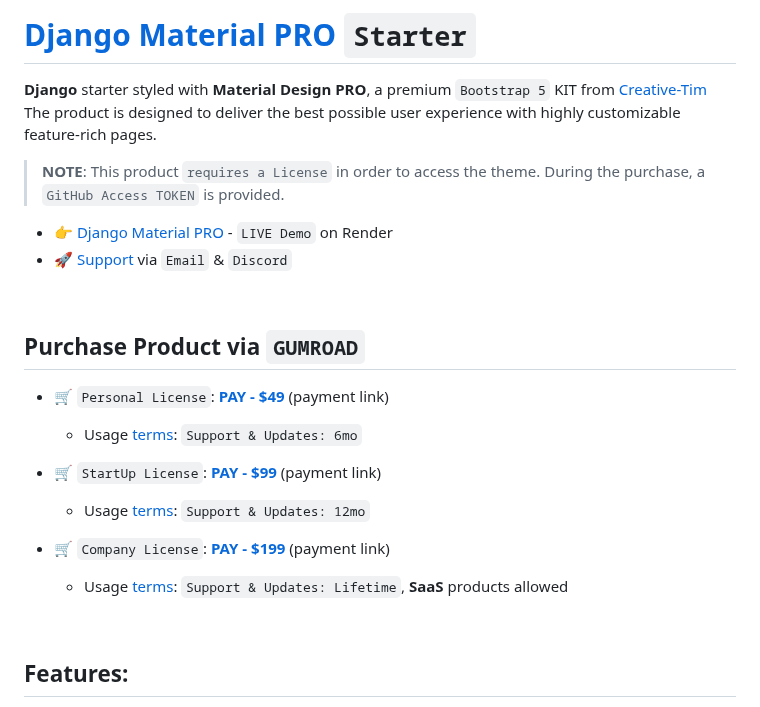
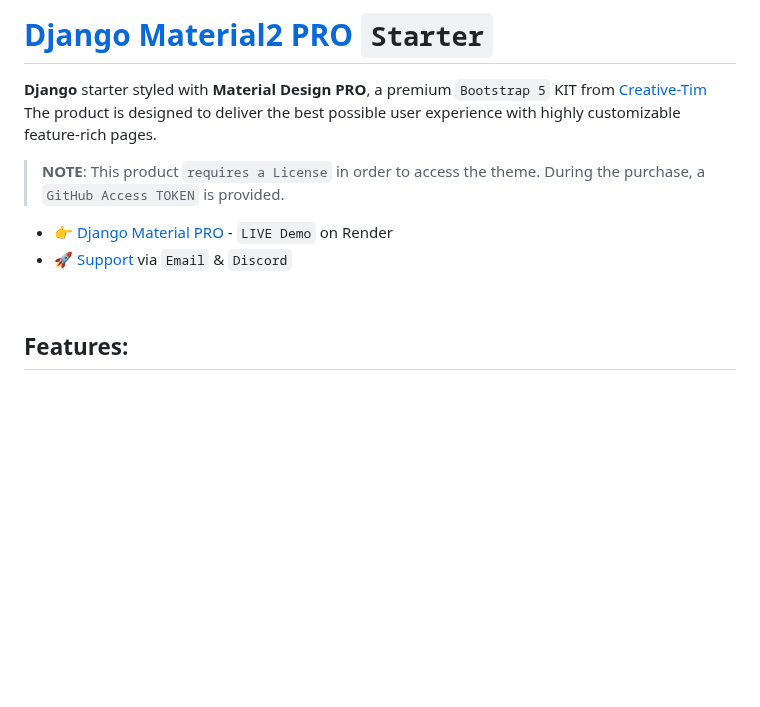
Before and after one commit to app-generator/django-material-dashboard2-pro, a Markdown page: README.md, the part around the change. Drawn GitHub-style; blank space fills up the shorter version.

```diff
--- a/README.md
+++ b/README.md
@@ -1,4 +1,4 @@
-# [Django Material PRO](https://github.com/app-generator/django-material-dashboard-pro) `Starter`
+# [Django Material2 PRO](https://github.com/app-generator/django-material-dashboard-pro) `Starter`
 
 **Django** starter styled with **Material Design PRO**, a premium `Bootstrap 5` KIT from [Creative-Tim](https://bit.ly/3fKQZaL)
 The product is designed to deliver the best possible user experience with highly customizable feature-rich pages.
@@ -7,19 +7,6 @@ The product is designed to deliver the best possible user experience with highly
 
 - 👉 [Django Material PRO](https://django-material-dashboard-pro.onrender.com) - `LIVE Demo` on Render
 - 🚀 [Support](https://appseed.us/support/) via `Email` & `Discord`
-
-<br />
-
-## Purchase Product via `GUMROAD`
-
-- 🛒 `Personal License`: **[PAY - $49](https://appseed.gumroad.com/l/django-mat-pro)** (payment link)
-  - Usage [terms](https://github.com/app-generator/license-personal): `Support & Updates: 6mo`
-
-- 🛒 `StartUp License`: **[PAY - $99](https://appseed.gumroad.com/l/django-mat-pro-startup)** (payment link)
-  - Usage [terms](https://github.com/app-generator/license-startup): `Support & Updates: 12mo`
-
-- 🛒 `Company License`: **[PAY - $199](https://appseed.gumroad.com/l/django-mat-pro-company)** (payment link)
-  - Usage [terms](https://github.com/app-generator/license-personal): `Support & Updates: Lifetime`, **SaaS** products allowed
 
 <br />
 
```
